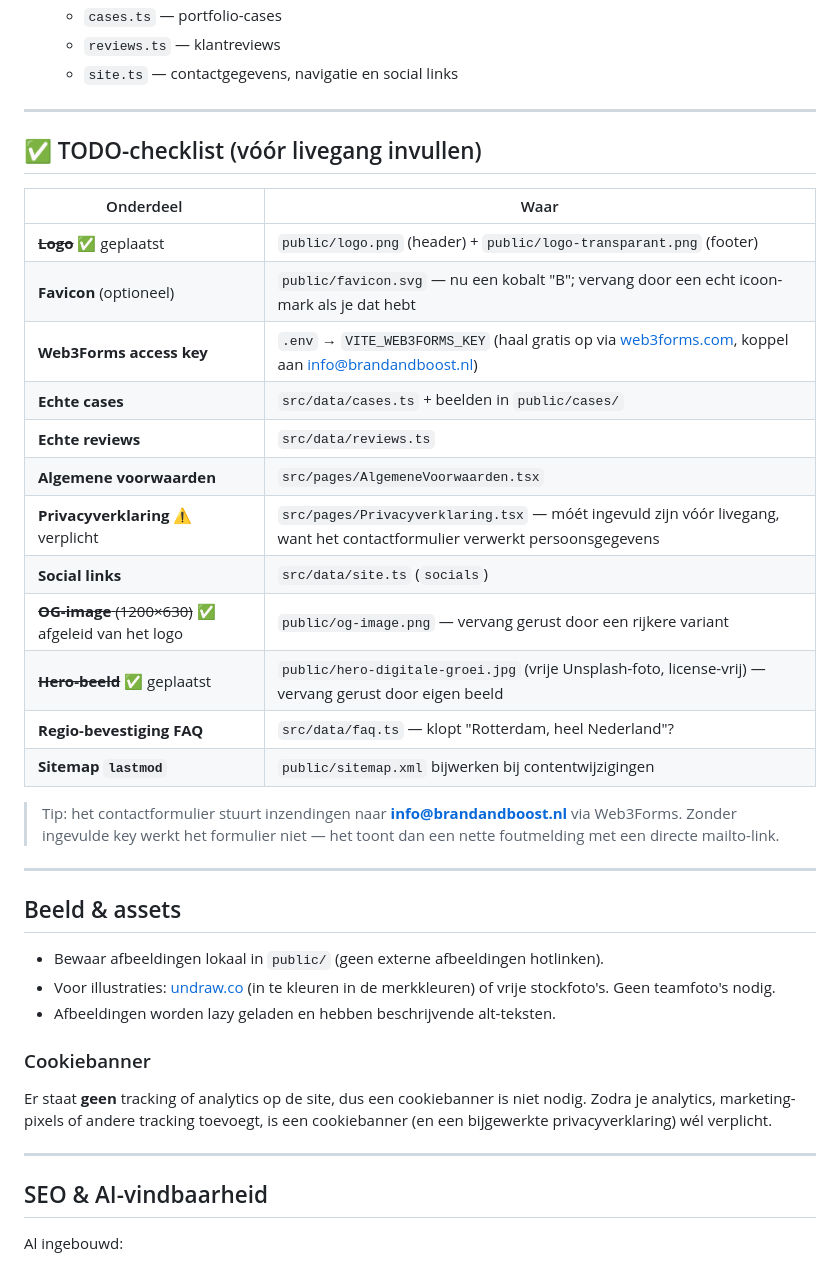
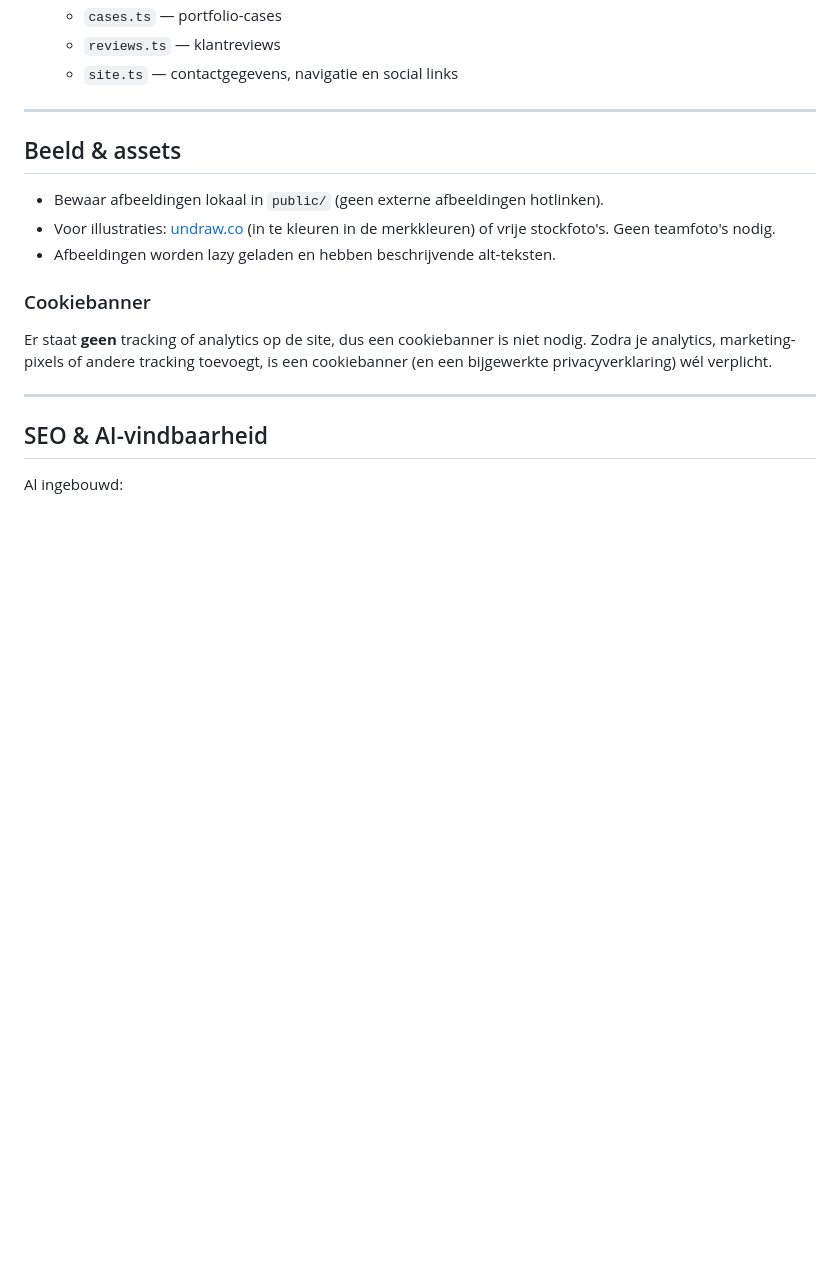
Before and after one commit to tulingulay/brand-and-boost-website, a Markdown page: README.md, the part around the change. GitHub-like rendering; blank space fills up the shorter version.

```diff
--- a/README.md
+++ b/README.md
@@ -81,28 +81,6 @@ npm run typecheck
 
 ---
 
-## ✅ TODO-checklist (vóór livegang invullen)
-
-| Onderdeel | Waar |
-|---|---|
-| ~~**Logo**~~ ✅ geplaatst | `public/logo.png` (header) + `public/logo-transparant.png` (footer) |
-| **Favicon** (optioneel) | `public/favicon.svg` — nu een kobalt "B"; vervang door een echt icoon-mark als je dat hebt |
-| **Web3Forms access key** | `.env` → `VITE_WEB3FORMS_KEY` (haal gratis op via [web3forms.com](https://web3forms.com), koppel aan info@brandandboost.nl) |
-| **Echte cases** | `src/data/cases.ts` + beelden in `public/cases/` |
-| **Echte reviews** | `src/data/reviews.ts` |
-| **Algemene voorwaarden** | `src/pages/AlgemeneVoorwaarden.tsx` |
-| **Privacyverklaring** ⚠️ verplicht | `src/pages/Privacyverklaring.tsx` — móét ingevuld zijn vóór livegang, want het contactformulier verwerkt persoonsgegevens |
-| **Social links** | `src/data/site.ts` (`socials`) |
-| ~~**OG-image** (1200×630)~~ ✅ afgeleid van het logo | `public/og-image.png` — vervang gerust door een rijkere variant |
-| ~~**Hero-beeld**~~ ✅ geplaatst | `public/hero-digitale-groei.jpg` (vrije Unsplash-foto, license-vrij) — vervang gerust door eigen beeld |
-| **Regio-bevestiging FAQ** | `src/data/faq.ts` — klopt "Rotterdam, heel Nederland"? |
-| **Sitemap `lastmod`** | `public/sitemap.xml` bijwerken bij contentwijzigingen |
-
-> Tip: het contactformulier stuurt inzendingen naar **info@brandandboost.nl**
-> via Web3Forms. Zonder ingevulde key werkt het formulier niet — het toont dan
-> een nette foutmelding met een directe mailto-link.
-
----
 
 ## Beeld & assets
 
```
